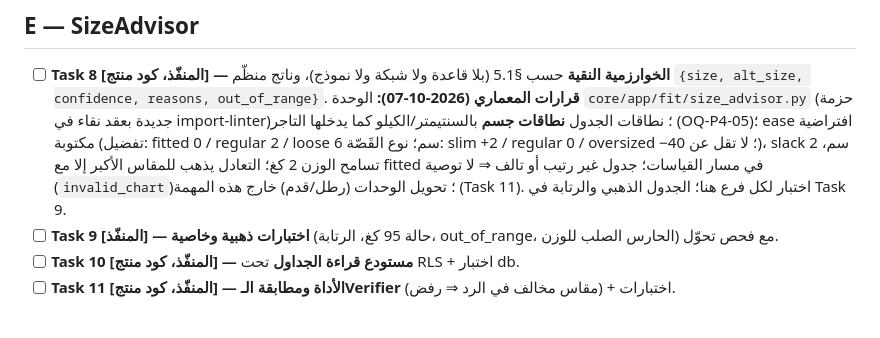
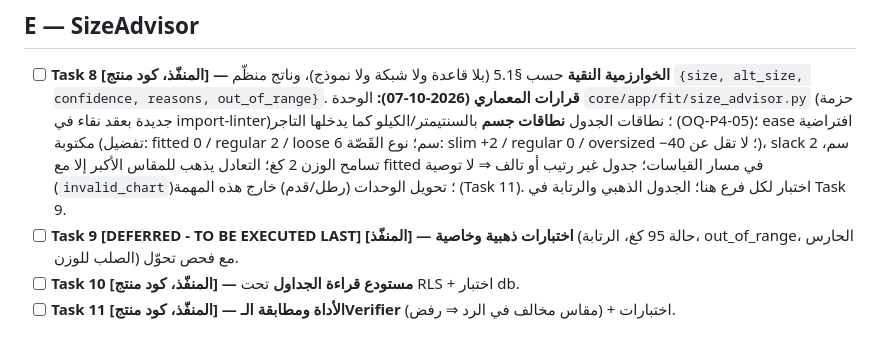
Before and after one commit to falhomis-creator/sharwa-ai, a Markdown page: .speckit/P4_Links_and_AI_Integration/tasks.md, the part around the change. GitHub-like rendering.

```diff
--- a/.speckit/P4_Links_and_AI_Integration/tasks.md
+++ b/.speckit/P4_Links_and_AI_Integration/tasks.md
@@ -24,7 +24,7 @@
 
 ## E — SizeAdvisor
 - [ ] **Task 8 [المنفّذ، كود منتج] — الخوارزمية النقية** حسب §5.1 (بلا قاعدة ولا شبكة ولا نموذج)، وناتج منظّم `{size, alt_size, confidence, reasons, out_of_range}`. **قرارات المعماري (2026-10-07):** الوحدة `core/app/fit/size_advisor.py` (حزمة جديدة بعقد نقاء في import-linter)؛ نطاقات الجدول **نطاقات جسم** بالسنتيمتر/الكيلو كما يدخلها التاجر (OQ-P4-05)؛ ease افتراضية مكتوبة (تفضيل: fitted 0 / regular 2 / loose 6 سم؛ نوع القَصّة: slim +2 / regular 0 / oversized −4؛ لا تقل عن 0)، slack 2 سم، تسامح الوزن 2 كغ؛ التعادل يذهب للمقاس الأكبر إلا مع fitted في مسار القياسات؛ جدول غير رتيب أو تالف ⇒ لا توصية (`invalid_chart`)؛ تحويل الوحدات (رطل/قدم) خارج هذه المهمة (Task 11). اختبار لكل فرع هنا؛ الجدول الذهبي والرتابة في Task 9.
-- [ ] **Task 9 [المنفّذ] — اختبارات ذهبية وخاصية** (حالة 95 كغ، الرتابة، out_of_range، الحارس الصلب للوزن) مع فحص تحوّل.
+- [ ] **Task 9 [DEFERRED - TO BE EXECUTED LAST] [المنفّذ] — اختبارات ذهبية وخاصية** (حالة 95 كغ، الرتابة، out_of_range، الحارس الصلب للوزن) مع فحص تحوّل.
 - [ ] **Task 10 [المنفّذ، كود منتج] — مستودع قراءة الجداول** تحت RLS + اختبار db.
 - [ ] **Task 11 [المنفّذ، كود منتج] — الأداة ومطابقة الـVerifier** (مقاس مخالف في الرد ⇒ رفض) + اختبارات.
 
```
Also changed, not shown: .speckit/P4_Links_and_AI_Integration/execution_log.md (+4 -0 lines).
